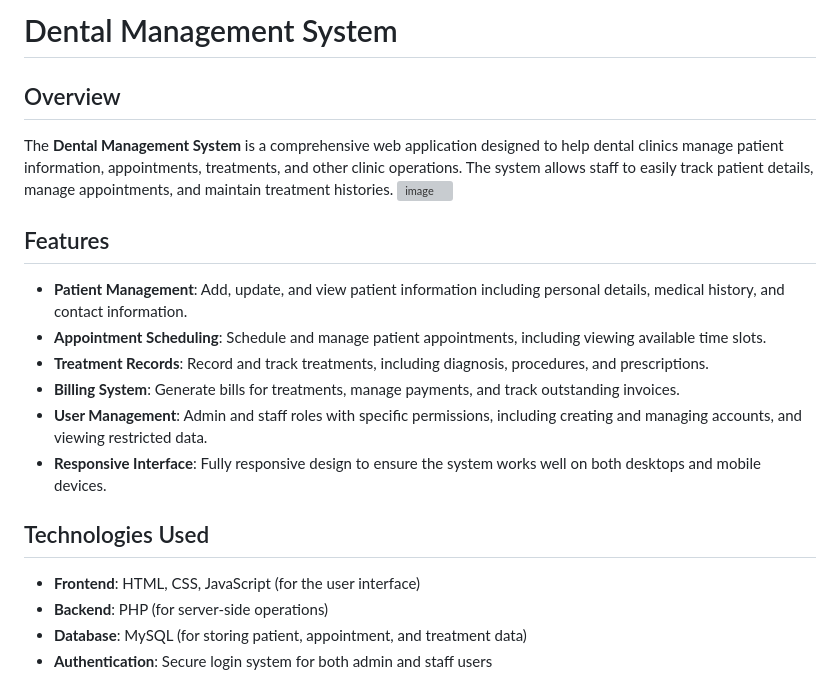
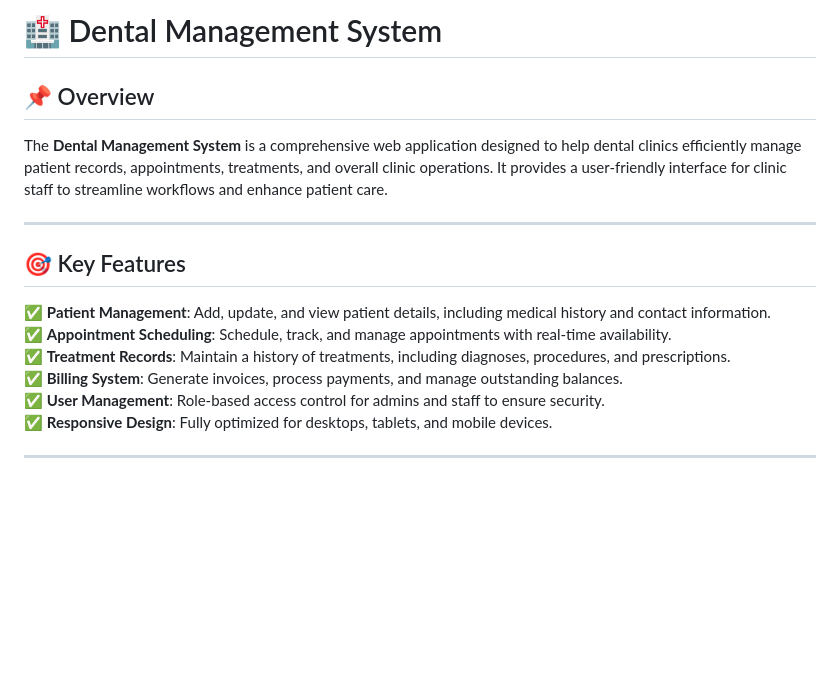
Before and after one commit to rohan-rusho/denticare.github.io, a Markdown page: README.md, the part around the change printed below. Rendered like a GitHub page; blank space fills up the shorter version; grey boxes are pictures that could not be loaded.

```diff
--- a/README.md
+++ b/README.md
@@ -1,23 +1,19 @@
-# Dental Management System
+# 🏥 Dental Management System
 
-## Overview
+## 📌 Overview
 
-The **Dental Management System** is a comprehensive web application designed to help dental clinics manage patient information, appointments, treatments, and other clinic operations. The system allows staff to easily track patient details, manage appointments, and maintain treatment histories.
-![image](https://github.com/user-attachments/assets/222f3fc6-1fca-479e-86fa-fc9ed94a4465)
+The **Dental Management System** is a comprehensive web application designed to help dental clinics efficiently manage patient records, appointments, treatments, and overall clinic operations. It provides a user-friendly interface for clinic staff to streamline workflows and enhance patient care.
 
-## Features
+---
 
-- **Patient Management**: Add, update, and view patient information including personal details, medical history, and contact information.
-- **Appointment Scheduling**: Schedule and manage patient appointments, including viewing available time slots.
-- **Treatment Records**: Record and track treatments, including diagnosis, procedures, and prescriptions.
-- **Billing System**: Generate bills for treatments, manage payments, and track outstanding invoices.
-- **User Management**: Admin and staff roles with specific permissions, including creating and managing accounts, and viewing restricted data.
-- **Responsive Interface**: Fully responsive design to ensure the system works well on both desktops and mobile devices.
+## 🎯 Key Features
 
-## Technologies Used
+✅ **Patient Management**: Add, update, and view patient details, including medical history and contact information.
+✅ **Appointment Scheduling**: Schedule, track, and manage appointments with real-time availability.
+✅ **Treatment Records**: Maintain a history of treatments, including diagnoses, procedures, and prescriptions.
+✅ **Billing System**: Generate invoices, process payments, and manage outstanding balances.
+✅ **User Management**: Role-based access control for admins and staff to ensure security.
+✅ **Responsive Design**: Fully optimized for desktops, tablets, and mobile devices.
 
-- **Frontend**: HTML, CSS, JavaScript (for the user interface)
-- **Backend**: PHP (for server-side operations)
-- **Database**: MySQL (for storing patient, appointment, and treatment data)
-- **Authentication**: Secure login system for both admin and staff users
+---
 
```
Also changed, not shown: other parts of README.md (+57 -70 lines).
